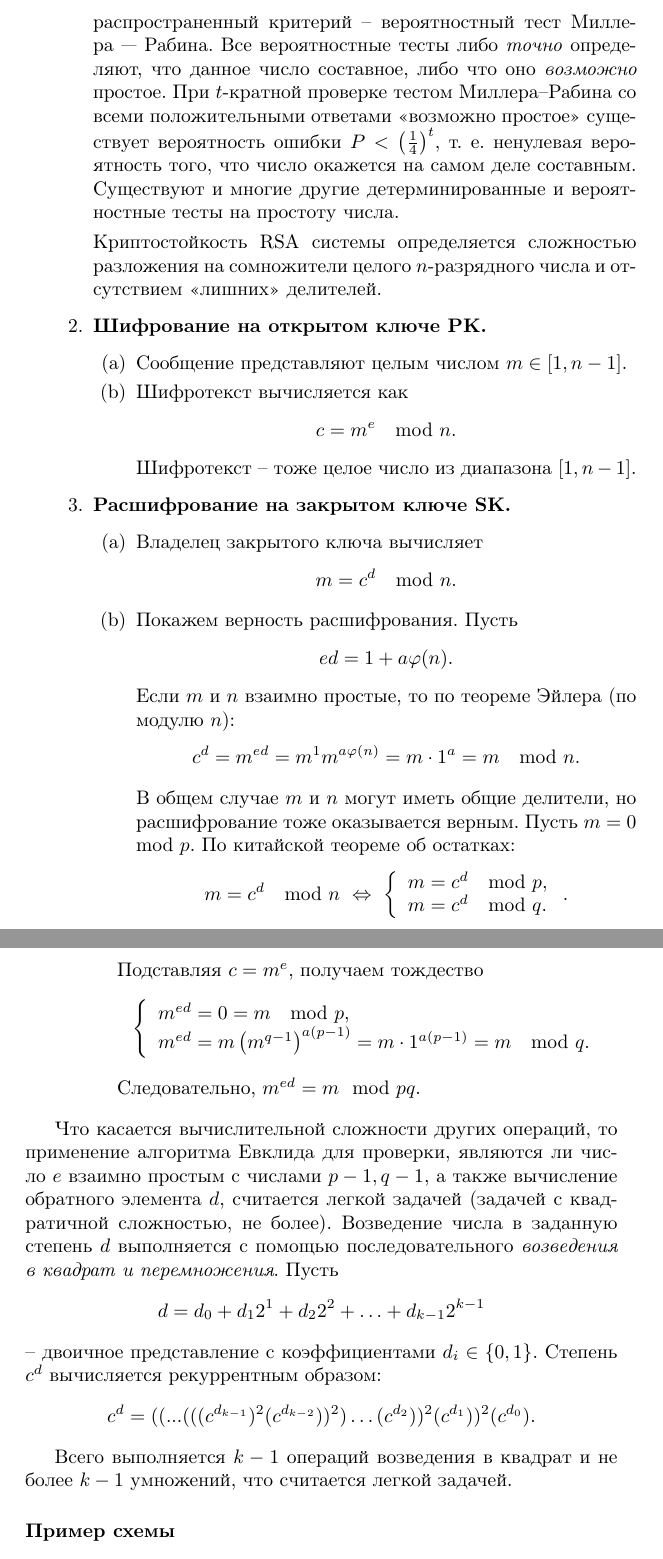
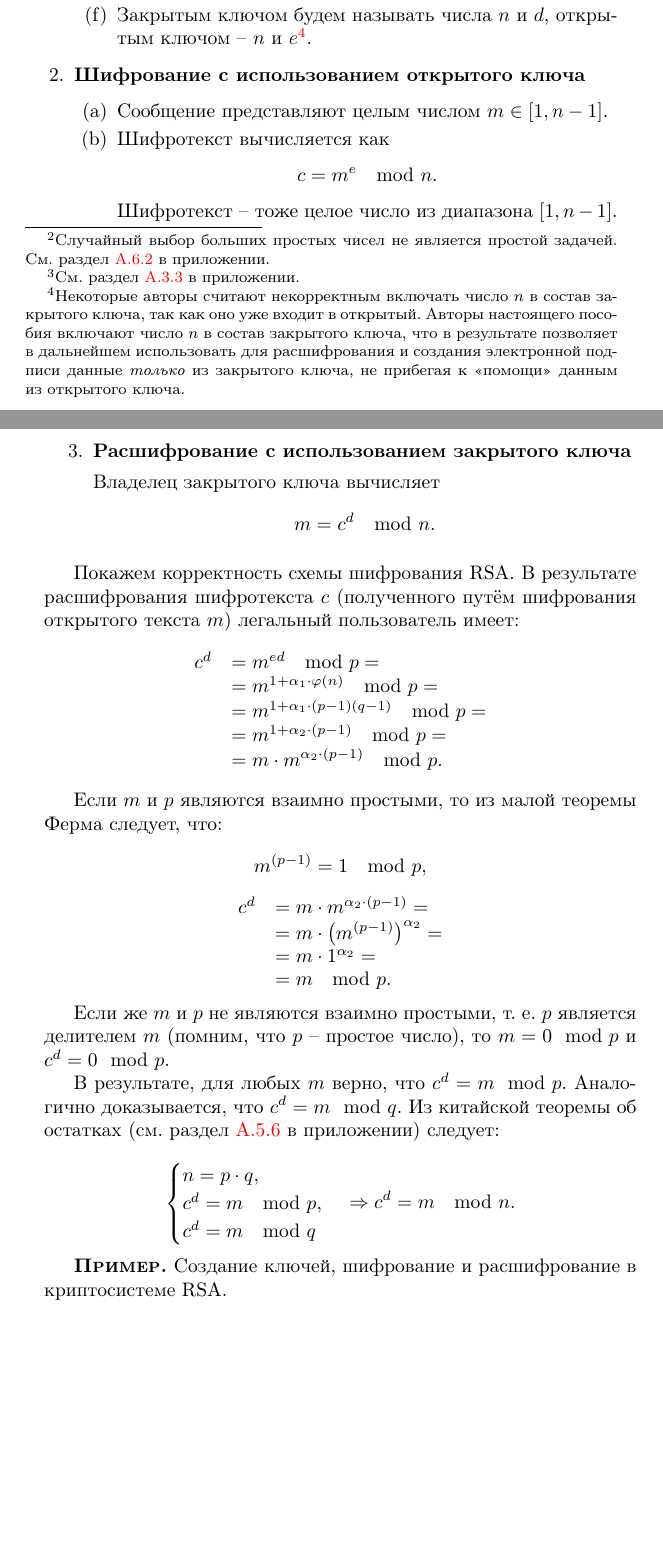
Before and after one commit to vlsergey/infosec, a LaTeX book (Information Security.tex, which reads rsa.tex): two parts of pages 114 and 115 of 304 before the commit and two parts of pages 113 and 114 of 302 after it, joined at a grey line, cut at the place of the change, the shorter picture padded with empty space. Compiled offline with pdfLaTeX.

Commit message:
переписал начало раздела про RSA

```diff
--- a/rsa.tex
+++ b/rsa.tex
@@ -11,3 +10,4 @@
 \begin{enumerate}
     \item \textbf{Создание пары из закрытого и открытого ключей.}
         \begin{enumerate}
+            \item Случайно выбрать большие простые\index{число!простое} различные числа $p$ и $q$, для которых $\log_2 p \simeq \log_2 q > 1024$ бит\footnote{Случайный выбор больших простых чисел не является простой задачей. См. раздел~\ref{section-pseudo-primes-generation} в приложении.}.
@@ -15 +14,5 @@
             \item Вычислить произведение $n = pq$.
+            \item Вычислить функцию Эйлера\index{функция!Эйлера}\footnote{См. раздел~\ref{section-group-multiplicative} в приложении.} $\varphi(n) = (p-1)(q-1)$.
+            \item Выбрать случайное целое число $e \in [3, \varphi(n)-1]$ взаимно простое с $\varphi(n)$: $~ \gcd(e, \varphi(n)) = 1$.
+            \item Вычислить число $d$ такое, что  $d \cdot e = 1 \mod \varphi(n)$.
+            \item Закрытым ключом будем называть числа $n$ и $d$, открытым ключом -- $n$ и $e$\footnote{Некоторые авторы считают некорректным включать число $n$ в состав закрытого ключа, так как оно уже входит в открытый. Авторы настоящего пособия включают число $n$ в состав закрытого ключа, что в результате позволяет в дальнейшем использовать для расшифрования и создания электронной подписи данные \emph{только} из закрытого ключа, не прибегая к <<помощи>> данным из открытого ключа.}.
@@ -22,59 +19,48 @@
         \end{enumerate}
 
-Генерация модуля $n = pq$ RSA системы является трудной задачей. Действительно, количество нечётных целых длиной точно 500 бит равно $2^{(500-2)}$. Среди них имеется примерно
-$(2^{500})/500 - (2^{499})/499 \approx (2^{500})/1000$ простых 500-разрядных чисел. Вероятность случайного выбора простого числа составляет примерно $1/250 $.
-Поиск случайных больших простых чисел $p,q$ состоит в генерации случайного нечётного целого числа и проверке его по критериям простоты. Самый распространенный критерий -- вероятностный тест Миллера~---~Рабина\index{тест!Миллера~---~Рабина}. Все вероятностные тесты либо \emph{точно} определяют, что данное число составное, либо что оно \emph{возможно} простое. При $t$-кратной проверке тестом Миллера--Рабина со всеми положительными ответами <<возможно простое>> существует вероятность ошибки $P < \left( \frac{1}{4} \right)^t$, т.~е. ненулевая вероятность того, что число окажется на самом деле составным. Существуют и многие другие детерминированные и вероятностные тесты на простоту числа.
-
-Криптостойкость RSA системы определяется сложностью разложения на сомножители целого $n$-разрядного числа и отсутствием <<лишних>> делителей.
-
-    \item \textbf{Шифрование на открытом ключе $\PK$.}
+    \item \textbf{Шифрование с использованием открытого ключа}
         \begin{enumerate}
             \item Сообщение представляют целым числом $m \in [1, n-1]$.
             \item Шифротекст вычисляется как
                 \[ c = m^e \mod n. \]
                 Шифротекст -- тоже целое число из диапазона $[1, n-1]$.
         \end{enumerate}
-    \item \textbf{Расшифрование на закрытом ключе $\SK$.}
-        \begin{enumerate}
-            \item Владелец закрытого ключа вычисляет
+    \item \textbf{Расшифрование с использованием закрытого ключа}
+
+        Владелец закрытого ключа вычисляет
                 \[ m = c^d \mod n. \]
-            \item Покажем верность расшифрования. Пусть
-                \[ ed = 1 + a \varphi(n). \]
-                Если $m$ и $n$ взаимно простые, то по теореме Эйлера (по модулю $n$):
-                \[ c^d = m ^{ed} = m^1 m^{a\varphi(n)} = m \cdot 1^a = m \mod n. \]
-
-                В общем случае $m$ и $n$ могут иметь общие делители, но расшифрование тоже оказывается верным. Пусть $m = 0 \mod p$. По китайской теореме об остатках:
-                \[
-                     m = c^d \mod n ~\Leftrightarrow~
-                     \left\{ \begin{array}{l}
-                        m = c^d \mod p, \\
-                        m = c^d \mod q. \\
-                     \end{array} \right..
-                \]
-                Подставляя $c=m^e$, получаем тождество
-                \[ \left\{ \begin{array}{l}
-                    m^{ed} = 0 = m \mod p, \\
-                    m^{ed} = m  \left( m^{q-1} \right)^{a(p-1)} = m \cdot 1^{a(p-1)} = m \mod q. \\
-                \end{array} \right. \]
-                Следовательно, $m^{ed} = m \mod pq$.
-        \end{enumerate}
 \end{enumerate}
 
+Покажем корректность схемы шифрования RSA. В результате расшифрования шифротекста $c$ (полученного путём шифрования открытого текста $m$) легальный пользователь имеет:
+\[\begin{array}{ll}
+    c^{d} & = m^{ed} \mod p = \\
+          & = m^{ 1 + \alpha_1 \cdot \varphi(n)} \mod p = \\
+          & = m^{ 1 + \alpha_1 \cdot ( p - 1 ) ( q - 1 )} \mod p = \\
+          & = m^{ 1 + \alpha_2 \cdot ( p - 1 )} \mod p = \\
+          & = m \cdot m^{\alpha_2 \cdot ( p - 1 )} \mod p. \\
+\end{array}\]
 
-Что касается вычислительной сложности других операций, то применение алгоритма Евклида для проверки, являются ли число $e$  взаимно простым с числами $p-1, q-1$, а также вычисление обратного элемента $d$, считается легкой задачей (задачей с квадратичной сложностью, не более).
-Возведение числа в заданную степень $d$ выполняется с помощью последовательного \emph{возведения в квадрат и перемножения}. Пусть
-    \[ d = d_0 + d_1 2^1 + d_2 2^2 + \ldots + d_{k-1} 2^{k-1} \]
--- двоичное представление с коэффициентами $d_{i} \in \{ 0, 1 \}$. Степень $c^d$ вычисляется рекуррентным образом:
-  \[ c^d =((... (((c^ {d_{k-1}})^2  (c^{d_{k-2}}))^2)\dots(c^{d_2}))^2 (c^{d_1}))^2 (c^{d_0}).\]
+Если $m$ и $p$ являются взаимно простыми, то из малой теоремы Ферма\index{теорема!Ферма малая} следует, что:
+	\[m^{\left( p - 1 \right)} = 1 \mod p,\]
+\[\begin{array}{ll}
+	c^{d} & = m \cdot m^{\alpha_2 \cdot \left( p - 1 \right)} = \\
+	      & = m \cdot \left( m^{\left(p - 1\right)} \right)^{\alpha_2} = \\
+	      & = m \cdot 1^{\alpha_2} = \\
+	      & = m \mod p.
+\end{array}\]
 
-%    \[ c^d = c^ {d_0} \cdot (c^2)^{d_1} \cdot (c^{2^2})^{d_2} \dots  (c^{2^{k-1}})^{d_{k-1}}, \]
-Всего выполняется  $k-1$ операций возведения в квадрат и не более $k-1$ умножений, что считается легкой задачей.
+Если же $m$ и $p$ не являются взаимно простыми, т.~е. $p$ является делителем $m$ (помним, что $p$ -- простое число), то $m = 0 \mod p$ и $c^{d} = 0 \mod p$.
 
+В результате, для любых $m$ верно, что $c^{d} = m \mod p$. Аналогично доказывается, что $c^{d} = m \mod q$. Из китайской теоремы об остатках\index{теорема!китайская об остатках} (см. раздел~\ref{section-chinese-remainder-theorem} в приложении) следует:
 
-\subsubsection{Пример схемы}
+\[\begin{cases}
+	n = p \cdot q, \\
+	c^{d} = m \mod p, \\
+	c^{d} = m \mod q
+\end{cases} \Rightarrow c^{d} = m \mod n.\]
 
-%\example
-%Схема шифрования RSA.
+\example Создание ключей, шифрование и расшифрование в криптосистеме RSA.
+
 \begin{enumerate}
     \item Генерирование параметров.
         \begin{enumerate}
```
Also changed, not shown: bibliography.bib (+17 -1 lines), chinese_remainder_theorem.tex (+1 -1 lines), groups.tex (+1 -1 lines), pseudo-primes_generation.tex (+1 -1 lines), rsa.tex (23 more changed lines).
